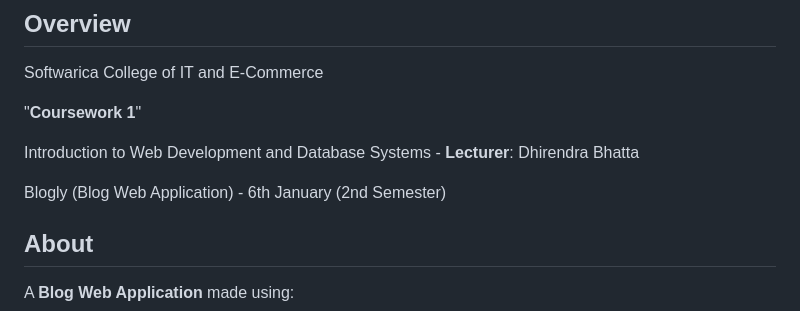
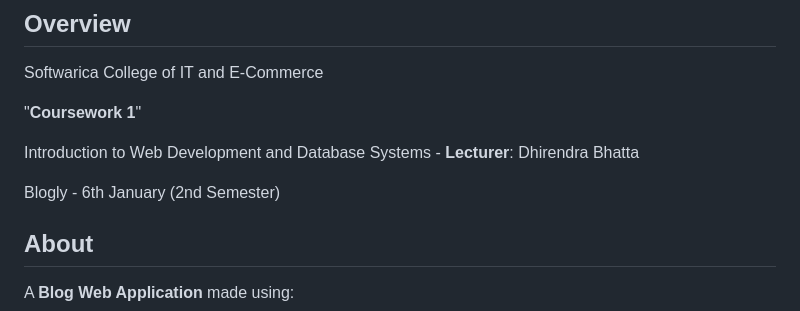
Before and after one commit to Makkkiiii/Blogly, a Markdown page: README.md, the part around the change. GitHub-like rendering.

Commit message:
modified

```diff
--- a/README.md
+++ b/README.md
@@ -10,7 +10,7 @@ Softwarica College of IT and E-Commerce
 
 Introduction to Web Development and Database Systems - **Lecturer**: Dhirendra Bhatta
 
-Blogly (Blog Web Application) - 6th January (2nd Semester)
+Blogly - 6th January (2nd Semester)
 
 ## About
 
```
